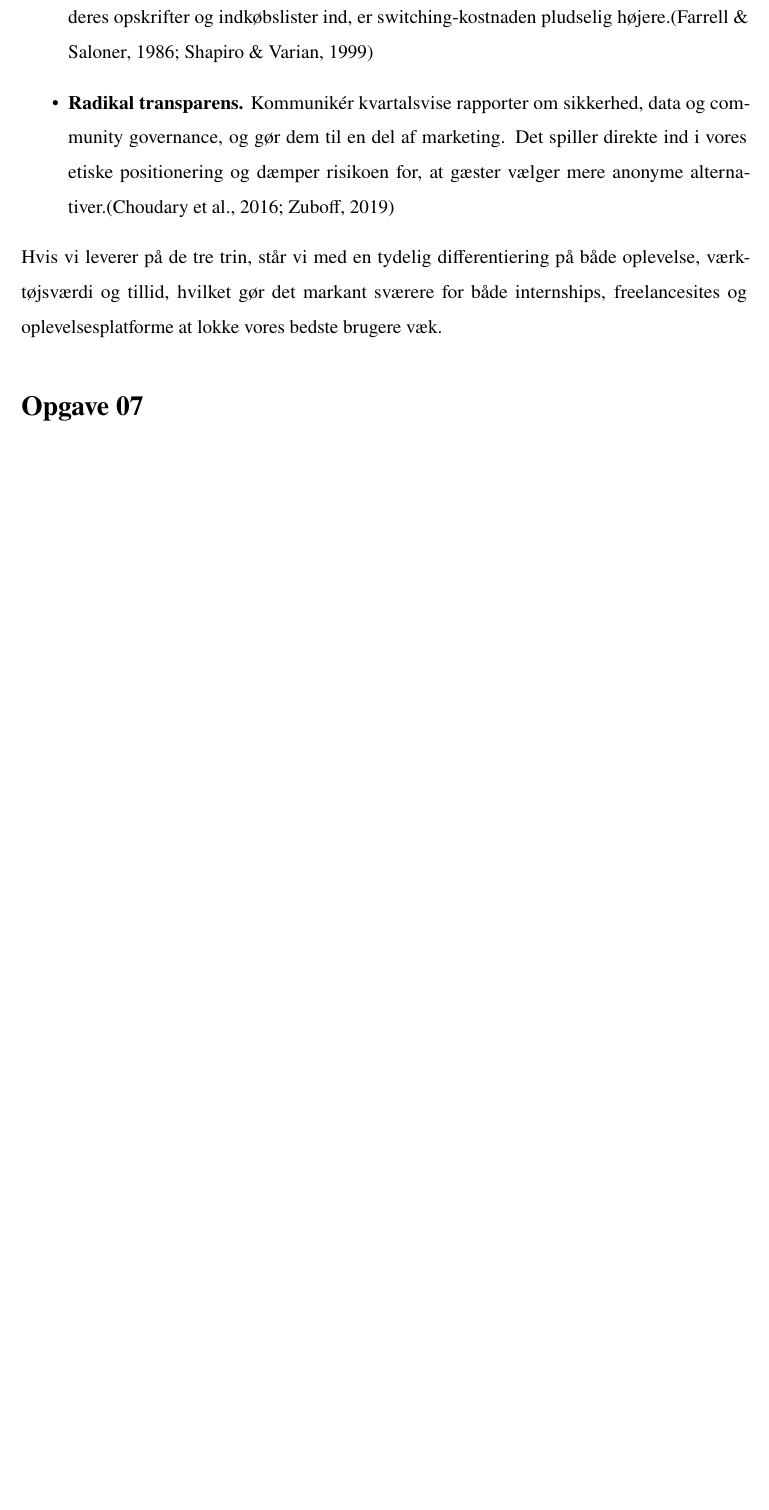
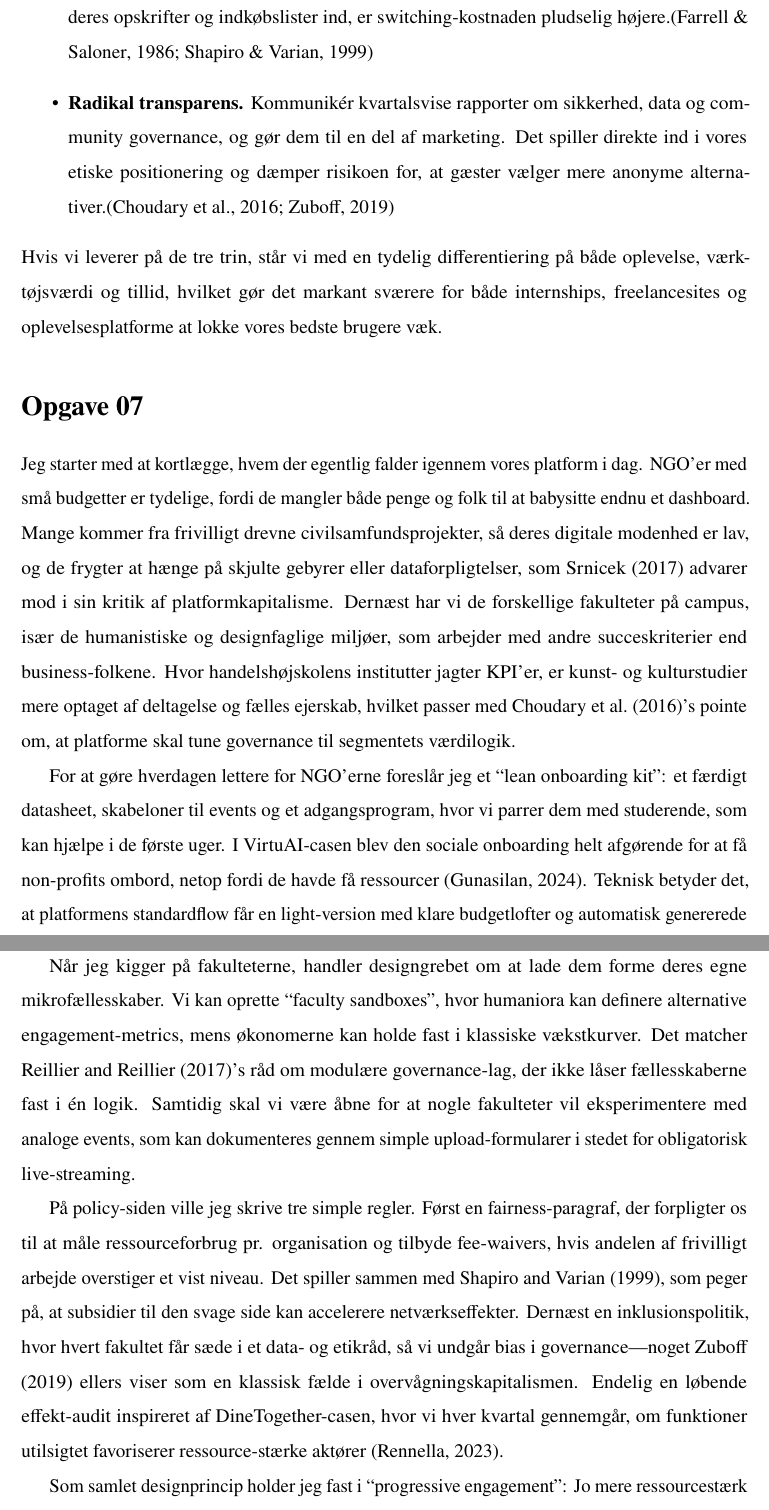
Before and after one commit to Jegerchristiank/GUA-Exam-2025-chkr25ag, a LaTeX document (main.tex, which reads opgaver/opgave07.tex): part of page 11 of 12 before the commit and two parts of pages 11 and 12 of 13 after it, the two joined at a grey line, cut so that both start at the same text, the shorter picture padded with empty space. Compiled offline with pdfLaTeX.

Commit message:
Draft inclusion plan for opgave07

```diff
--- a/opgaver/opgave07.tex
+++ b/opgaver/opgave07.tex
@@ -1,4 +1,12 @@
 \section*{Opgave 07}
 \addcontentsline{toc}{section}{Opgave 07}
 
-% TODO: Indsæt beskrivelse og indhold for opgave 07.
+Jeg starter med at kortlægge, hvem der egentlig falder igennem vores platform i dag. NGO'er med små budgetter er tydelige, fordi de mangler både penge og folk til at babysitte endnu et dashboard. Mange kommer fra frivilligt drevne civilsamfundsprojekter, så deres digitale modenhed er lav, og de frygter at hænge på skjulte gebyrer eller dataforpligtelser, som \citet{Srnicek2017} advarer mod i sin kritik af platformkapitalisme. Dernæst har vi de forskellige fakulteter på campus, især de humanistiske og designfaglige miljøer, som arbejder med andre succeskriterier end business-folkene. Hvor handelshøjskolens institutter jagter KPI'er, er kunst- og kulturstudier mere optaget af deltagelse og fælles ejerskab, hvilket passer med \citet{Choudary2016}'s pointe om, at platforme skal tune governance til segmentets værdilogik.
+
+For at gøre hverdagen lettere for NGO'erne foreslår jeg et ``lean onboarding kit'': et færdigt datasheet, skabeloner til events og et adgangsprogram, hvor vi parrer dem med studerende, som kan hjælpe i de første uger. I VirtuAI-casen blev den sociale onboarding helt afgørende for at få non-profits ombord, netop fordi de havde få ressourcer \citep{Gunasilan2024}. Teknisk betyder det, at platformens standardflow får en light-version med klare budgetlofter og automatisk genererede rapporter, så organisationerne slipper for at bygge deres egne måleværktøjer.
+
+Når jeg kigger på fakulteterne, handler designgrebet om at lade dem forme deres egne mikrofællesskaber. Vi kan oprette ``faculty sandboxes'', hvor humaniora kan definere alternative engagement-metrics, mens økonomerne kan holde fast i klassiske vækstkurver. Det matcher \citet{Reillier2017}'s råd om modulære governance-lag, der ikke låser fællesskaberne fast i én logik. Samtidig skal vi være åbne for at nogle fakulteter vil eksperimentere med analoge events, som kan dokumenteres gennem simple upload-formularer i stedet for obligatorisk live-streaming.
+
+På policy-siden ville jeg skrive tre simple regler. Først en fairness-paragraf, der forpligter os til at måle ressourceforbrug pr. organisation og tilbyde fee-waivers, hvis andelen af frivilligt arbejde overstiger et vist niveau. Det spiller sammen med \citet{ShapiroVarian1999}, som peger på, at subsidier til den svage side kan accelerere netværkseffekter. Dernæst en inklusionspolitik, hvor hvert fakultet får sæde i et data- og etikråd, så vi undgår bias i governance---noget \citet{Zuboff2019} ellers viser som en klassisk fælde i overvågningskapitalismen. Endelig en løbende effekt-audit inspireret af DineTogether-casen, hvor vi hver kvartal gennemgår, om funktioner utilsigtet favoriserer ressource-stærke aktører \citep{Rennella2023}.
+
+Som samlet designprincip holder jeg fast i ``progressive engagement'': Jo mere ressourcestærk en aktør er, desto flere avancerede værktøjer låser vi op, mens basisoplevelsen er super simpel og gratis. Det er en måde at operationalisere både teoriens krav om balancerede netværkseffekter og praksis fra cases, så NGO'er med få midler og fakulteter med andre succeskriterier føler sig set og stadig kan byde ind uden at blive overrumplet.
```
